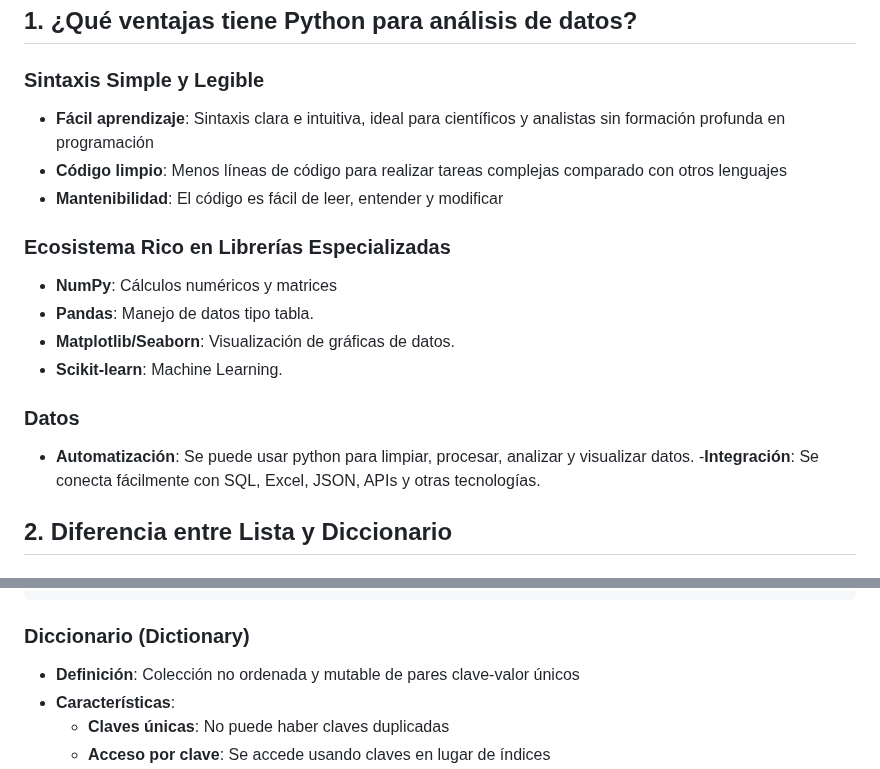
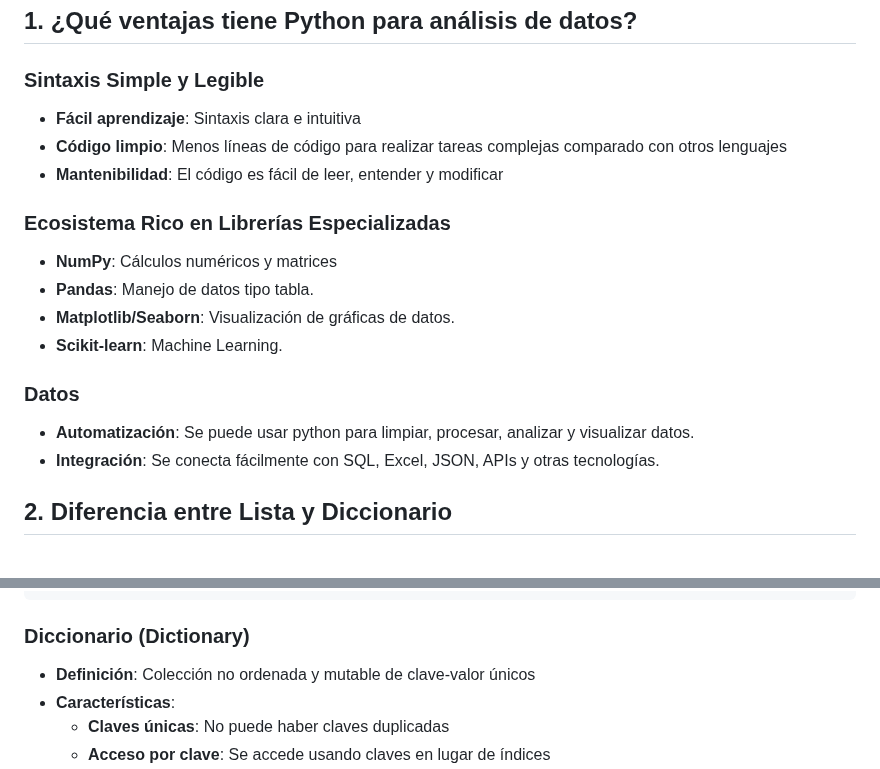
Before and after one commit to Tuki1077/prueba-desarrollador-mid, a Markdown page: Preguntas_teoricas.md, 2 parts joined by grey strips. Rendered like a GitHub page.

````diff
--- a/Preguntas_teoricas.md
+++ b/Preguntas_teoricas.md
@@ -176,7 +176,7 @@ CREATE TABLE Pedidos (
 ## 1. ¿Qué ventajas tiene Python para análisis de datos?
 
 ### Sintaxis Simple y Legible
-- **Fácil aprendizaje**: Sintaxis clara e intuitiva, ideal para científicos y analistas sin formación profunda en programación
+- **Fácil aprendizaje**: Sintaxis clara e intuitiva
 - **Código limpio**: Menos líneas de código para realizar tareas complejas comparado con otros lenguajes
 - **Mantenibilidad**: El código es fácil de leer, entender y modificar
 
@@ -188,7 +188,7 @@ CREATE TABLE Pedidos (
 
 ### Datos
 - **Automatización**: Se puede usar python para limpiar, procesar, analizar y visualizar datos.
--**Integración**: Se conecta fácilmente con SQL, Excel, JSON, APIs y otras tecnologías.
+- **Integración**: Se conecta fácilmente con SQL, Excel, JSON, APIs y otras tecnologías.
 
 
 ## 2. Diferencia entre Lista y Diccionario
@@ -212,7 +212,7 @@ print(len(frutas))      # 5 - longitud de la lista
 ```
 
 ### Diccionario (Dictionary)
-- **Definición**: Colección no ordenada y mutable de pares clave-valor únicos
+- **Definición**: Colección no ordenada y mutable de clave-valor únicos
 - **Características**:
   - **Claves únicas**: No puede haber claves duplicadas
   - **Acceso por clave**: Se accede usando claves en lugar de índices
````
